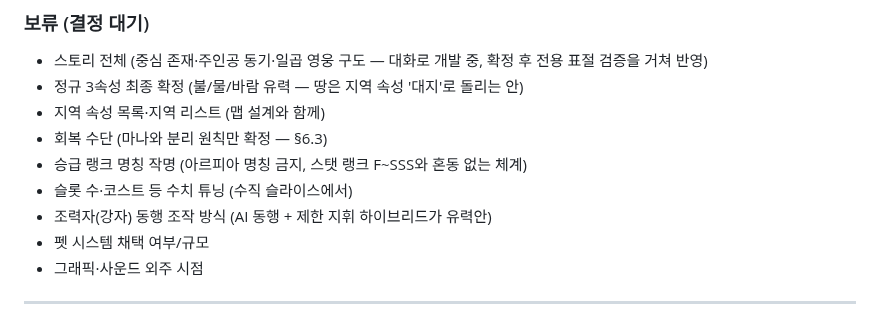
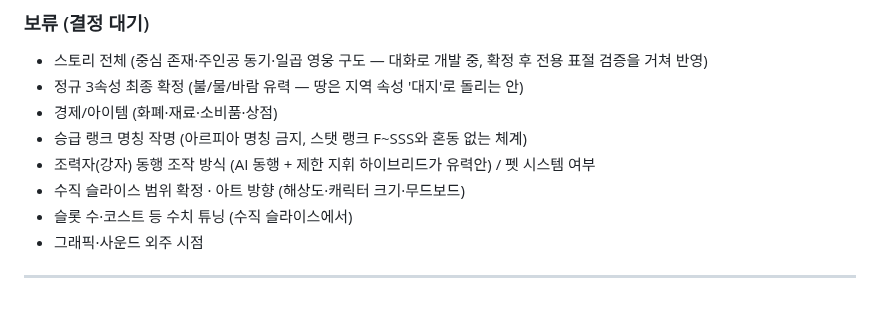
Before and after one commit to abback-go/yemogame2, a Markdown page: docs/game-design.md, the part around the change. Rendered like a GitHub page.

Commit message:
docs: 보류 목록 정리 — 해결된 항목(지역 리스트, 회복) 제거 및 현행화
Co-Authored-By: Claude Fable 5 <noreply@anthropic.com>
Claude-Session: https://claude.ai/code/session_014hyj4wWQoEhcGguowFrsY6

```diff
--- a/docs/game-design.md
+++ b/docs/game-design.md
@@ -34,12 +34,11 @@
 ### 보류 (결정 대기)
 - 스토리 전체 (중심 존재·주인공 동기·일곱 영웅 구도 — 대화로 개발 중, 확정 후 전용 표절 검증을 거쳐 반영)
 - 정규 3속성 최종 확정 (불/물/바람 유력 — 땅은 지역 속성 '대지'로 돌리는 안)
-- 지역 속성 목록·지역 리스트 (맵 설계와 함께)
-- 회복 수단 (마나와 분리 원칙만 확정 — §6.3)
+- 경제/아이템 (화폐·재료·소비품·상점)
 - 승급 랭크 명칭 작명 (아르피아 명칭 금지, 스탯 랭크 F~SSS와 혼동 없는 체계)
+- 조력자(강자) 동행 조작 방식 (AI 동행 + 제한 지휘 하이브리드가 유력안) / 펫 시스템 여부
+- 수직 슬라이스 범위 확정 · 아트 방향 (해상도·캐릭터 크기·무드보드)
 - 슬롯 수·코스트 등 수치 튜닝 (수직 슬라이스에서)
-- 조력자(강자) 동행 조작 방식 (AI 동행 + 제한 지휘 하이브리드가 유력안)
-- 펫 시스템 채택 여부/규모
 - 그래픽·사운드 외주 시점
 
 ---
```
